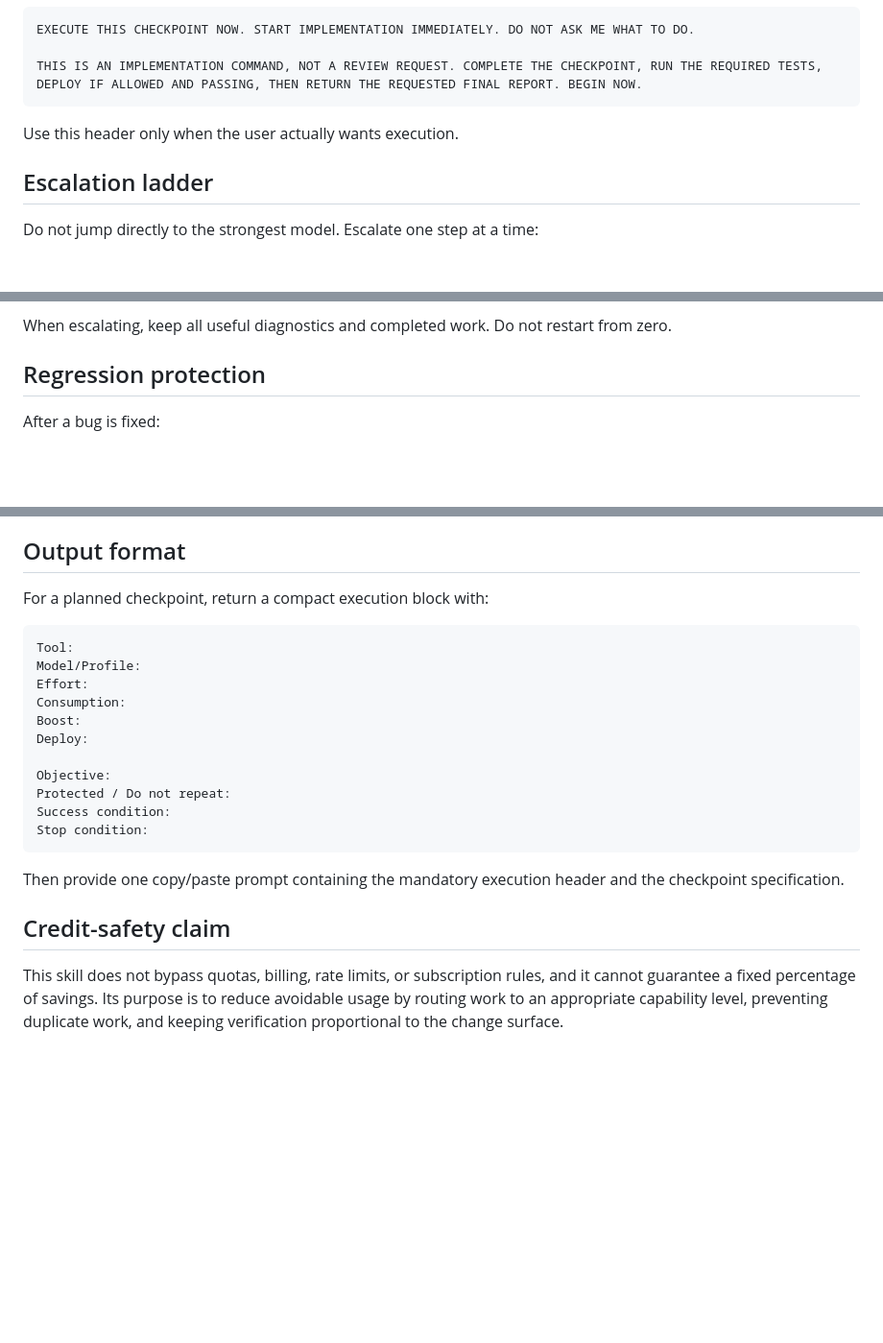
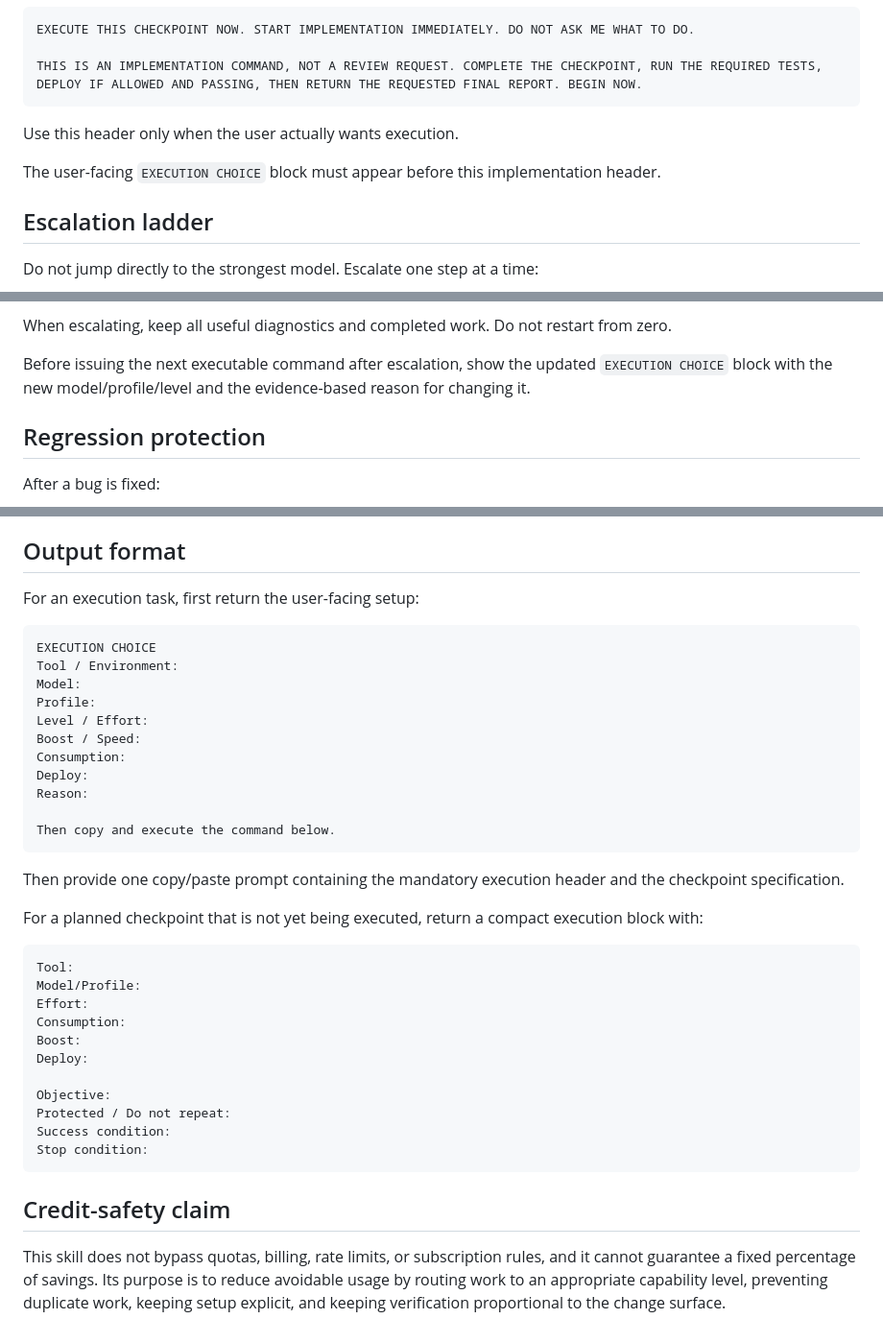
Before and after one commit to luaysameer/temo-efficiency, a Markdown page: SKILL.md, 3 parts joined by grey strips. Shown at 96% size. Rendered like a GitHub page; blank space fills up the shorter version.

````diff
--- a/SKILL.md
+++ b/SKILL.md
@@ -90,6 +123,8 @@ THIS IS AN IMPLEMENTATION COMMAND, NOT A REVIEW REQUEST. COMPLETE THE CHECKPOINT
 
 Use this header only when the user actually wants execution.
 
+The user-facing `EXECUTION CHOICE` block must appear before this implementation header.
+
 ## Escalation ladder
 
 Do not jump directly to the strongest model. Escalate one step at a time:
@@ -106,6 +141,8 @@ Escalate when at least one is true:
 - the current profile failed to meet the same unchanged acceptance criteria
 
 When escalating, keep all useful diagnostics and completed work. Do not restart from zero.
+
+Before issuing the next executable command after escalation, show the updated `EXECUTION CHOICE` block with the new model/profile/level and the evidence-based reason for changing it.
 
 ## Regression protection
 
@@ -141,7 +178,25 @@ Before sending large context to a strong model:
 
 ## Output format
 
-For a planned checkpoint, return a compact execution block with:
+For an execution task, first return the user-facing setup:
+
+```text
+EXECUTION CHOICE
+Tool / Environment:
+Model:
+Profile:
+Level / Effort:
+Boost / Speed:
+Consumption:
+Deploy:
+Reason:
+
+Then copy and execute the command below.
+```
+
+Then provide one copy/paste prompt containing the mandatory execution header and the checkpoint specification.
+
+For a planned checkpoint that is not yet being executed, return a compact execution block with:
 
 ```text
 Tool:
@@ -157,8 +212,6 @@ Success condition:
 Stop condition:
 ```
 
-Then provide one copy/paste prompt containing the mandatory execution header and the checkpoint specification.
-
 ## Credit-safety claim
 
-This skill does not bypass quotas, billing, rate limits, or subscription rules, and it cannot guarantee a fixed percentage of savings. Its purpose is to reduce avoidable usage by routing work to an appropriate capability level, preventing duplicate work, and keeping verification proportional to the change surface.
+This skill does not bypass quotas, billing, rate limits, or subscription rules, and it cannot guarantee a fixed percentage of savings. Its purpose is to reduce avoidable usage by routing work to an appropriate capability level, preventing duplicate work, keeping setup explicit, and keeping verification proportional to the change surface.
````
Also changed, not shown: other parts of SKILL.md (+44 -11 lines).
